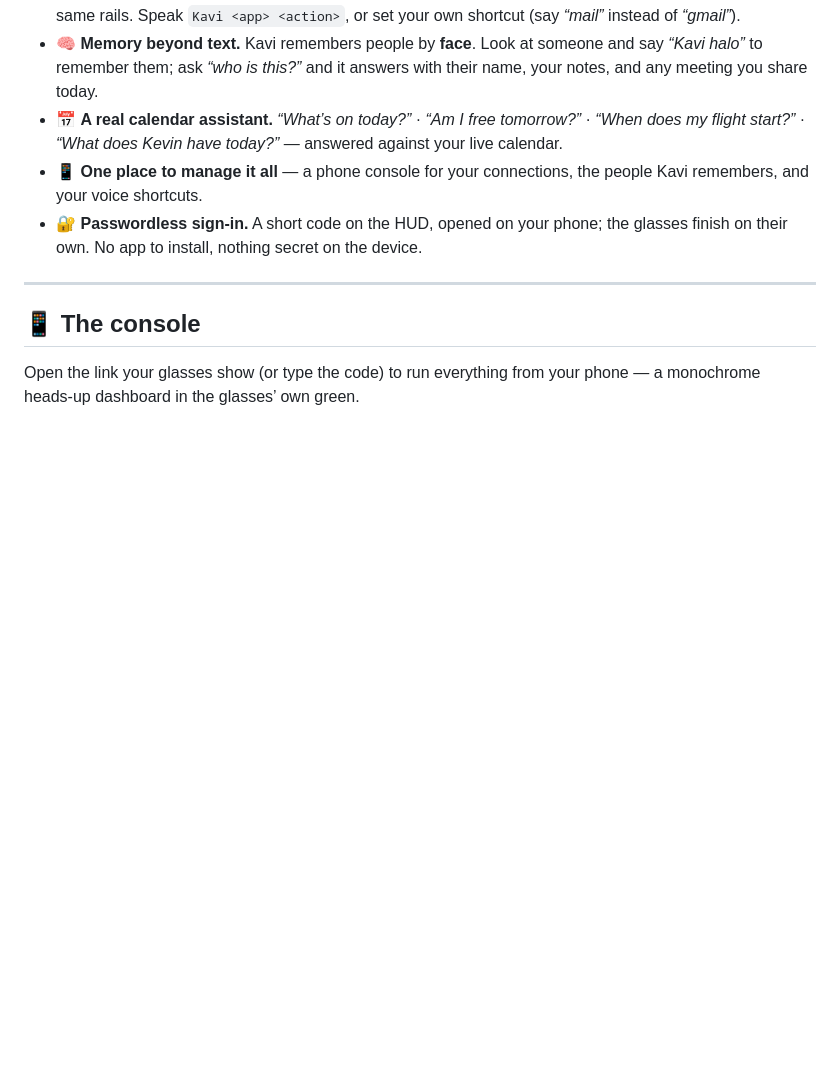
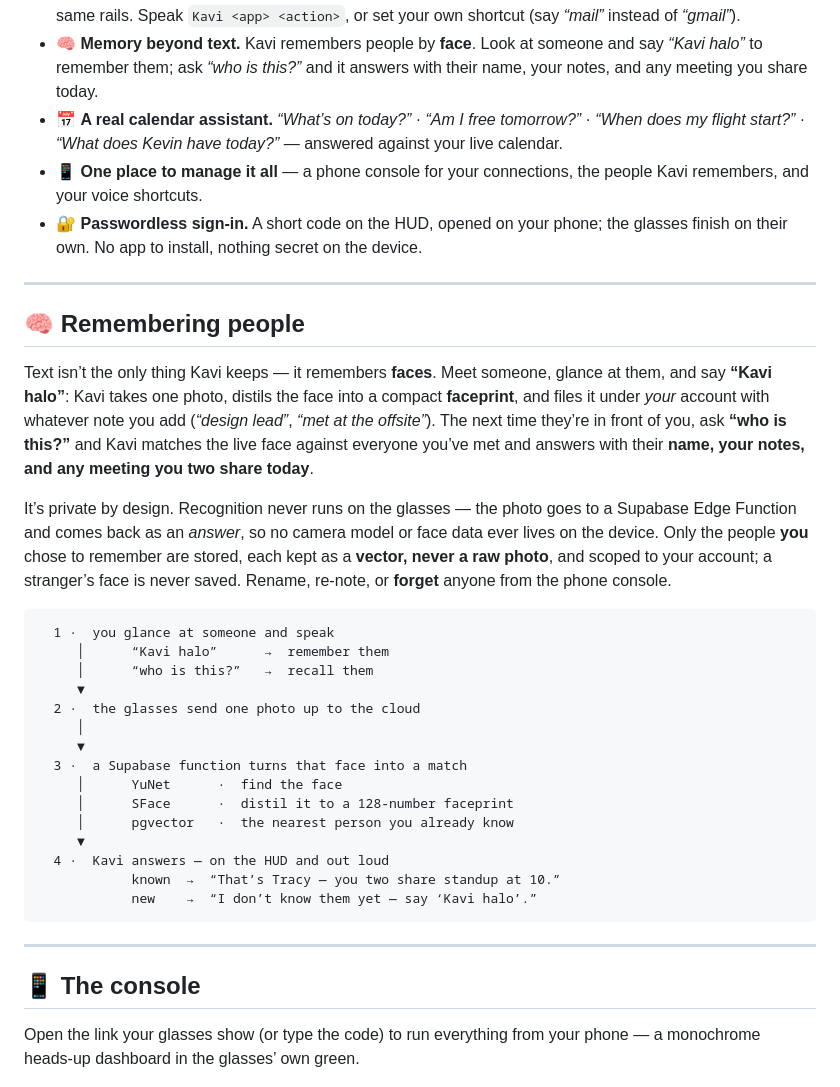
Before and after one commit to zrg-team/rokid-personal-assistant, a Markdown page: README.md, the part around the change. Drawn GitHub-style; blank space fills up the shorter version.

Commit message:
README: add 'Remembering people' section with an ASCII flow

````diff
--- a/README.md
+++ b/README.md
@@ -18,6 +18,32 @@ Say **“Kavi”**, ask in plain language, and Kavi plans a tool call, paints a
 - 📅 **A real calendar assistant.** *“What’s on today?”* · *“Am I free tomorrow?”* · *“When does my flight start?”* · *“What does Kevin have today?”* — answered against your live calendar.
 - 📱 **One place to manage it all** — a phone console for your connections, the people Kavi remembers, and your voice shortcuts.
 - 🔐 **Passwordless sign‑in.** A short code on the HUD, opened on your phone; the glasses finish on their own. No app to install, nothing secret on the device.
+
+---
+
+## 🧠 Remembering people
+
+Text isn’t the only thing Kavi keeps — it remembers **faces**. Meet someone, glance at them, and say **“Kavi halo”**: Kavi takes one photo, distils the face into a compact **faceprint**, and files it under *your* account with whatever note you add (*“design lead”*, *“met at the offsite”*). The next time they’re in front of you, ask **“who is this?”** and Kavi matches the live face against everyone you’ve met and answers with their **name, your notes, and any meeting you two share today**.
+
+It’s private by design. Recognition never runs on the glasses — the photo goes to a Supabase Edge Function and comes back as an *answer*, so no camera model or face data ever lives on the device. Only the people **you** chose to remember are stored, each kept as a **vector, never a raw photo**, and scoped to your account; a stranger’s face is never saved. Rename, re‑note, or **forget** anyone from the phone console.
+
+```text
+  1 ·  you glance at someone and speak
+     │      “Kavi halo”      →  remember them
+     │      “who is this?”   →  recall them
+     ▼
+  2 ·  the glasses send one photo up to the cloud
+     │
+     ▼
+  3 ·  a Supabase function turns that face into a match
+     │      YuNet      ·  find the face
+     │      SFace      ·  distil it to a 128‑number faceprint
+     │      pgvector   ·  the nearest person you already know
+     ▼
+  4 ·  Kavi answers — on the HUD and out loud
+            known  →  “That’s Tracy — you two share standup at 10.”
+            new    →  “I don’t know them yet — say ‘Kavi halo’.”
+```
 
 ---
 
````
